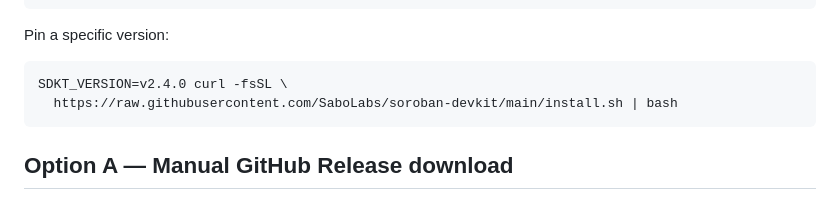
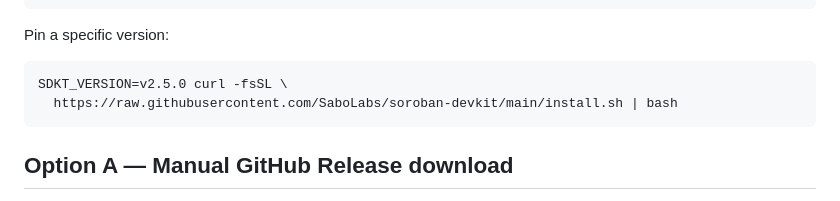
Before and after one commit to SaboLabs/soroban-devkit, a Markdown page: docs/installation.md, the part around the change. Rendered like a GitHub page.

Commit message:
docs: bump install.sh version pin example to v2.5.0
Pin a specific version example in installation.md referenced v2.4.0;
updated to v2.5.0 to align with the current workspace release.

````diff
--- a/docs/installation.md
+++ b/docs/installation.md
@@ -36,7 +36,7 @@ SDKT_INSTALL_DIR=/usr/local/bin curl -fsSL \
 Pin a specific version:
 
 ```bash
-SDKT_VERSION=v2.4.0 curl -fsSL \
+SDKT_VERSION=v2.5.0 curl -fsSL \
   https://raw.githubusercontent.com/SaboLabs/soroban-devkit/main/install.sh | bash
 ```
 
````
